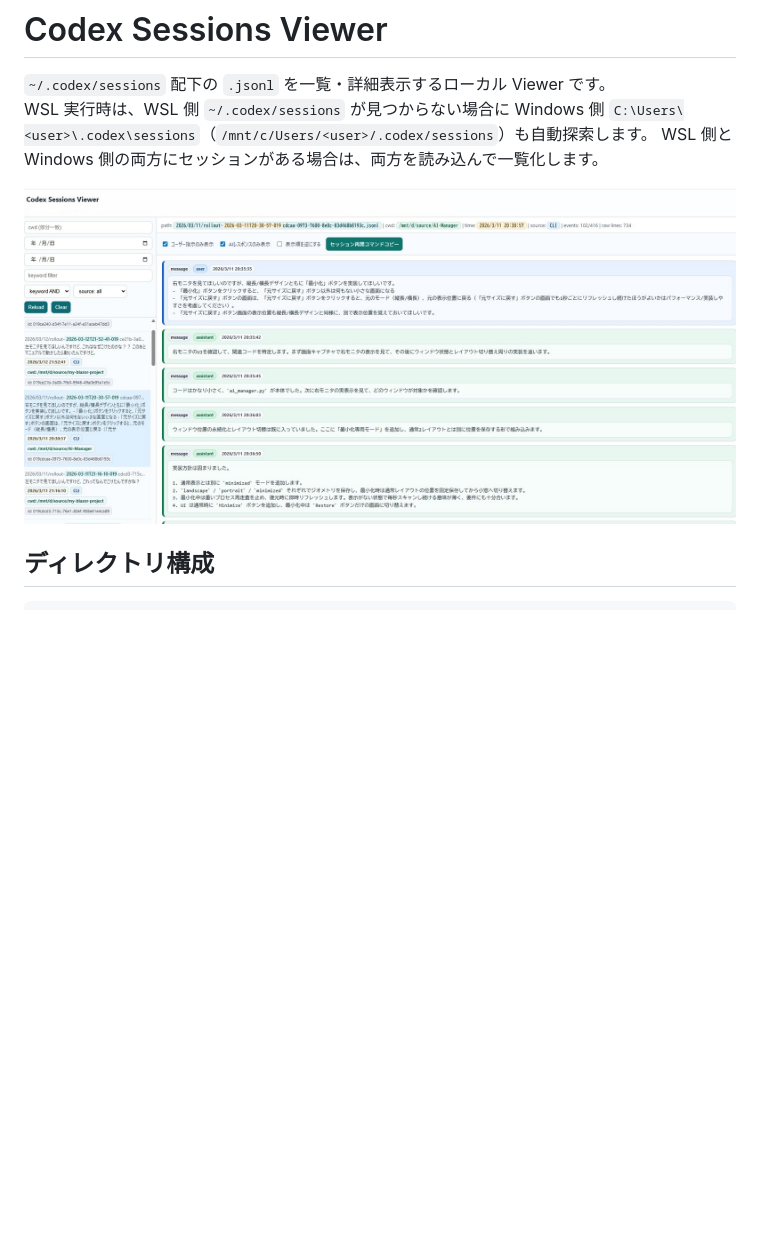
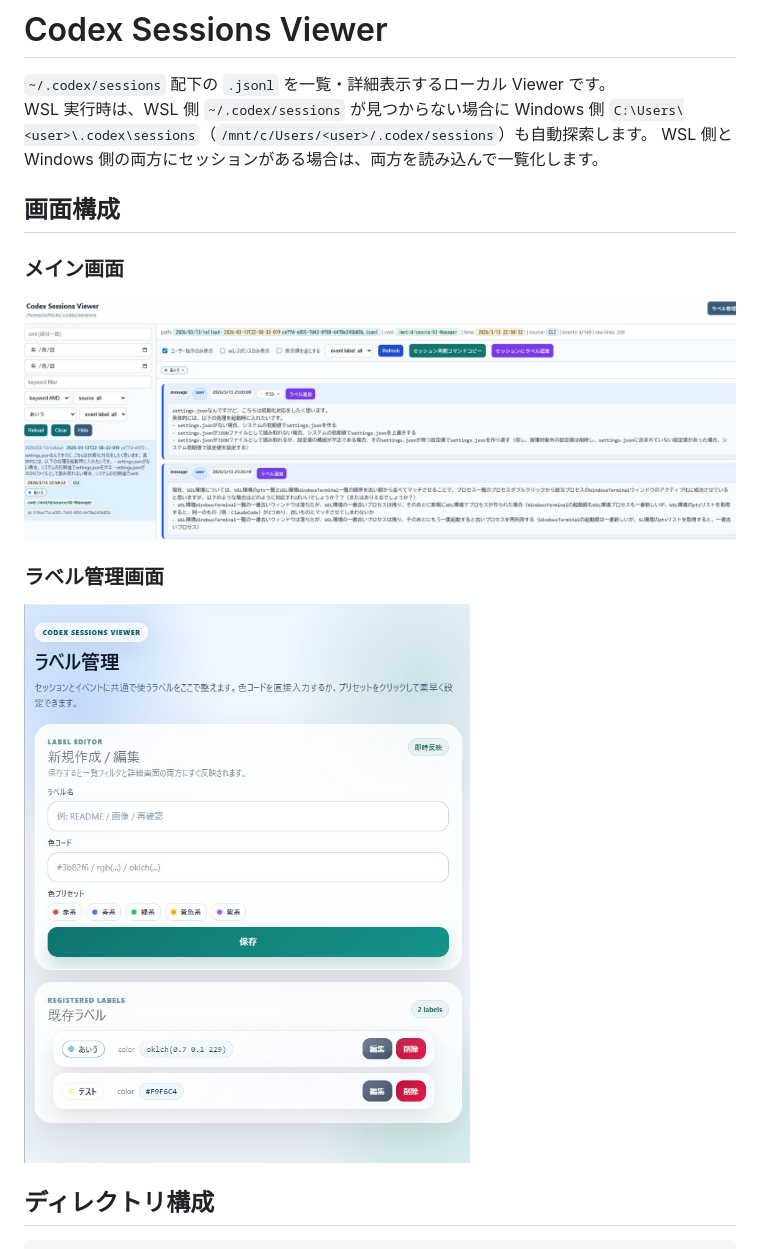
Before and after one commit to ochtum/CodexSessionsViewer, a Markdown page: README.md, the part around the change printed below. GitHub-like rendering; pictures changed too: image/00001.jpg, image/00002.jpg (added); blank space fills up the shorter version.

```diff
--- a/README.md
+++ b/README.md
@@ -9,7 +9,15 @@
 WSL 実行時は、WSL 側 `~/.codex/sessions` が見つからない場合に Windows 側 `C:\Users\<user>\.codex\sessions`（`/mnt/c/Users/<user>/.codex/sessions`）も自動探索します。
 WSL 側と Windows 側の両方にセッションがある場合は、両方を読み込んで一覧化します。
 
+## 画面構成
+
+### メイン画面
+
 ![image](/image/00001.jpg)
+
+### ラベル管理画面
+
+![image](/image/00002.jpg)
 
 ## ディレクトリ構成
 
```
Also changed, not shown: other parts of README.md (+27 -13 lines), README_en.md (+31 -9 lines).
